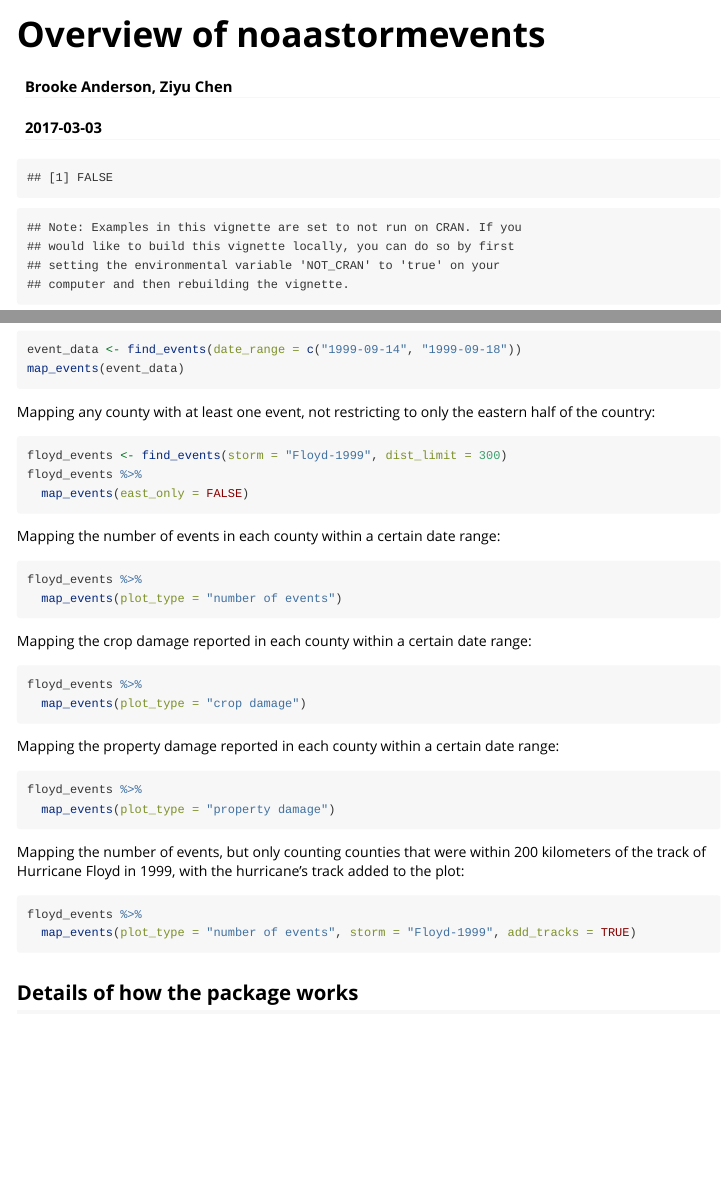
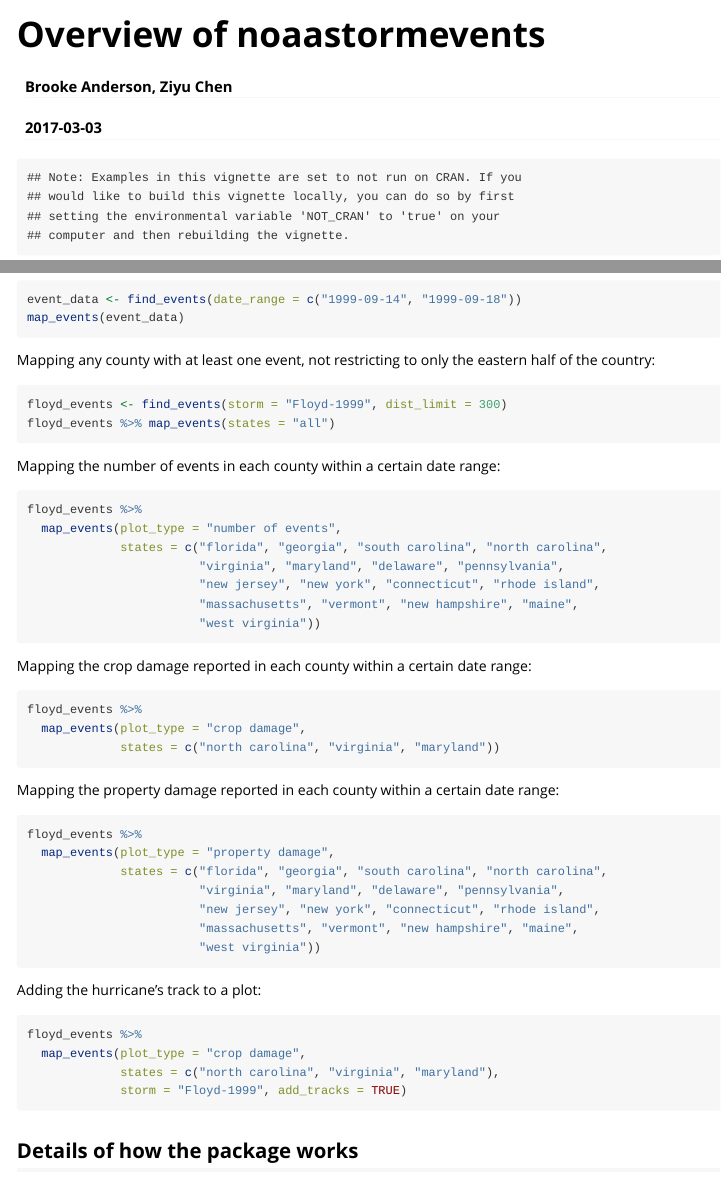
Before and after one commit to geanders/noaastormevents, an R Markdown document (vignettes/noaastormevents.Rmd): the page in a window 1100 px wide, from its top, and a second part further down, joined at a grey line. Rendered offline with R 4.5, knitr and Pandoc, with nearby package versions; long lines of code are wrapped.

Commit message:
Update main vignette for newest code changes

````diff
--- a/vignettes/noaastormevents.Rmd
+++ b/vignettes/noaastormevents.Rmd
@@ -11,7 +11,6 @@ vignette: >
 
 ```{r echo = FALSE}
 not_cran <- Sys.getenv("NOT_CRAN") == "true"
-print(not_cran)
 if (!not_cran) {
    knitr::opts_chunk$set(eval = FALSE)
     msg <- paste("Note: Examples in this vignette are set to not run on CRAN. If you would",
@@ -142,36 +141,48 @@ Mapping any county with at least one event, not restricting to only the eastern
 
 ```{r fig.width = 6, fig.height = 5}
 floyd_events <- find_events(storm = "Floyd-1999", dist_limit = 300)
-floyd_events %>%
-  map_events(east_only = FALSE)
+floyd_events %>% map_events(states = "all")
 ```
 
 Mapping the number of events in each county within a certain date range:
 
 ```{r fig.width = 6, fig.height = 5}
 floyd_events %>%
-  map_events(plot_type = "number of events")
+  map_events(plot_type = "number of events",
+             states = c("florida", "georgia", "south carolina", "north carolina",
+                        "virginia", "maryland", "delaware", "pennsylvania",
+                        "new jersey", "new york", "connecticut", "rhode island",
+                        "massachusetts", "vermont", "new hampshire", "maine",
+                        "west virginia"))
 ```
 
 Mapping the crop damage reported in each county within a certain date range:
 
 ```{r fig.width = 6, fig.height = 5}
 floyd_events %>%
-  map_events(plot_type = "crop damage")
+  map_events(plot_type = "crop damage",
+             states = c("north carolina", "virginia", "maryland"))
 ```
 
 Mapping the property damage reported in each county within a certain date range:
 
 ```{r fig.width = 6, fig.height = 5}
 floyd_events %>%
-  map_events(plot_type = "property damage")
+  map_events(plot_type = "property damage",
+             states = c("florida", "georgia", "south carolina", "north carolina",
+                        "virginia", "maryland", "delaware", "pennsylvania",
+                        "new jersey", "new york", "connecticut", "rhode island",
+                        "massachusetts", "vermont", "new hampshire", "maine",
+                        "west virginia"))
 ```
 
-Mapping the number of events, but only counting counties that were within 200 kilometers of the track of Hurricane Floyd in 1999, with the hurricane's track added to the plot:
+Adding the hurricane's track to a plot:
 
 ```{r fig.width = 6, fig.height = 5}
 floyd_events %>%
-  map_events(plot_type = "number of events", storm = "Floyd-1999", add_tracks = TRUE)
+  map_events(plot_type = "crop damage",
+             states = c("north carolina", "virginia", "maryland"),
+             storm = "Floyd-1999", add_tracks = TRUE)
 ```
 
 ## Details of how the package works
````
